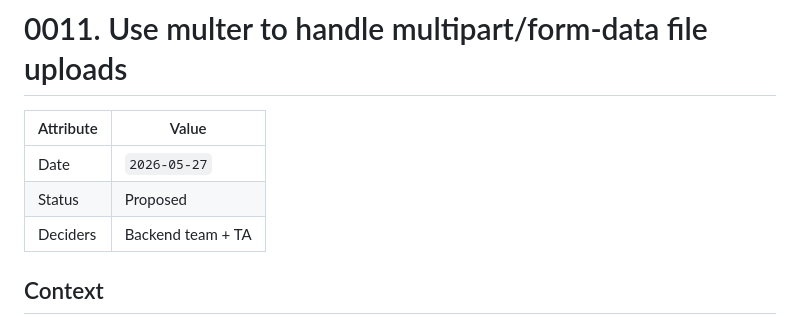
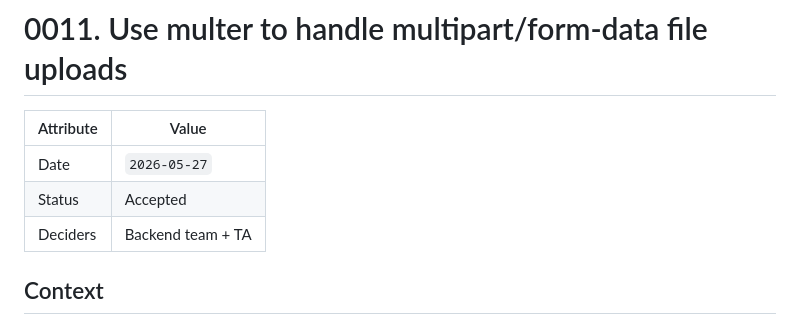
Before and after one commit to cse110-sp26-group20/cse110-sp26-group20, a Markdown page: specs/adr/0011-multer-for-multipart-file-uploads.md, the part around the change. Rendered like a GitHub page.

Commit message:
update ADR 0011 to Accepted by backend team + TA

```diff
--- a/specs/adr/0011-multer-for-multipart-file-uploads.md
+++ b/specs/adr/0011-multer-for-multipart-file-uploads.md
@@ -3,7 +3,7 @@
 | Attribute | Value             |
 | --------- | ----------------- |
 | Date      | `2026-05-27`      |
-| Status    | Proposed          |
+| Status    | Accepted          |
 | Deciders  | Backend team + TA |
 
 ## Context
```
